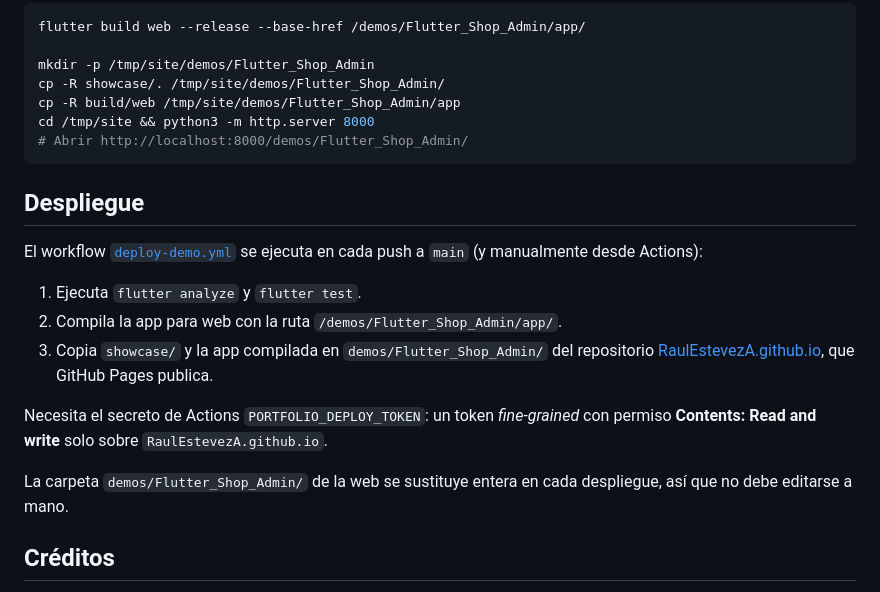
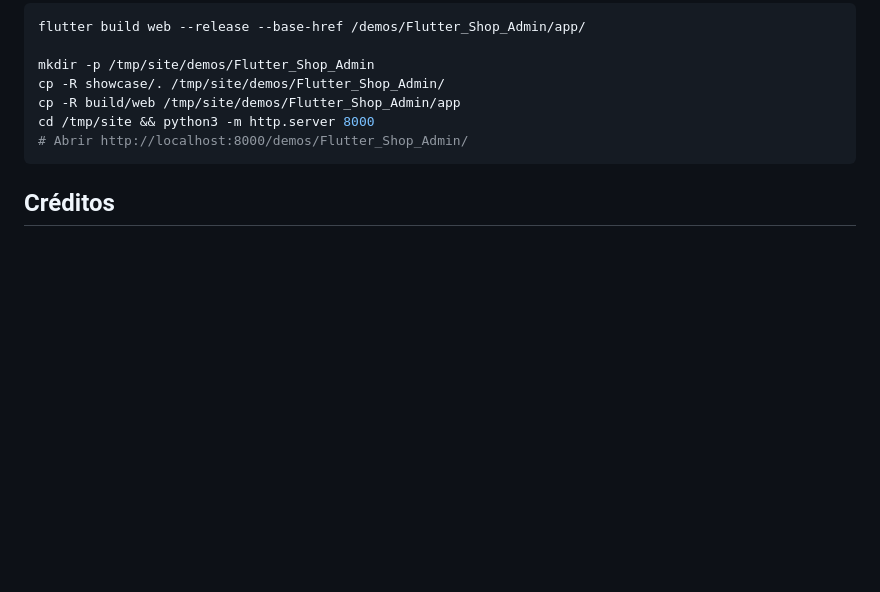
Before and after one commit to RaulEstevezA/Flutter_Shop_Admin_Demo, a Markdown page: README_es.md, the part around the change. Rendered like a GitHub page; blank space fills up the shorter version.

Commit message:
Remove deployment section from README_es.md
Removed deployment instructions from the Spanish README.

````diff
--- a/README_es.md
+++ b/README_es.md
@@ -95,18 +95,6 @@ cd /tmp/site && python3 -m http.server 8000
 # Abrir http://localhost:8000/demos/Flutter_Shop_Admin/
 ```
 
-## Despliegue
-
-El workflow [`deploy-demo.yml`](.github/workflows/deploy-demo.yml) se ejecuta en cada push a `main` (y manualmente desde Actions):
-
-1. Ejecuta `flutter analyze` y `flutter test`.
-2. Compila la app para web con la ruta `/demos/Flutter_Shop_Admin/app/`.
-3. Copia `showcase/` y la app compilada en `demos/Flutter_Shop_Admin/` del repositorio [RaulEstevezA.github.io](https://github.com/RaulEstevezA/RaulEstevezA.github.io), que GitHub Pages publica.
-
-Necesita el secreto de Actions `PORTFOLIO_DEPLOY_TOKEN`: un token *fine-grained* con permiso **Contents: Read and write** solo sobre `RaulEstevezA.github.io`.
-
-La carpeta `demos/Flutter_Shop_Admin/` de la web se sustituye entera en cada despliegue, así que no debe editarse a mano.
-
 ## Créditos
 
 Proyecto basado en el curso **«Flutter de Cero a Experto»** de Fernando Herrera. Los detalles están en el [repositorio principal](https://github.com/RaulEstevezA/Flutter_Shop_Admin).
````
